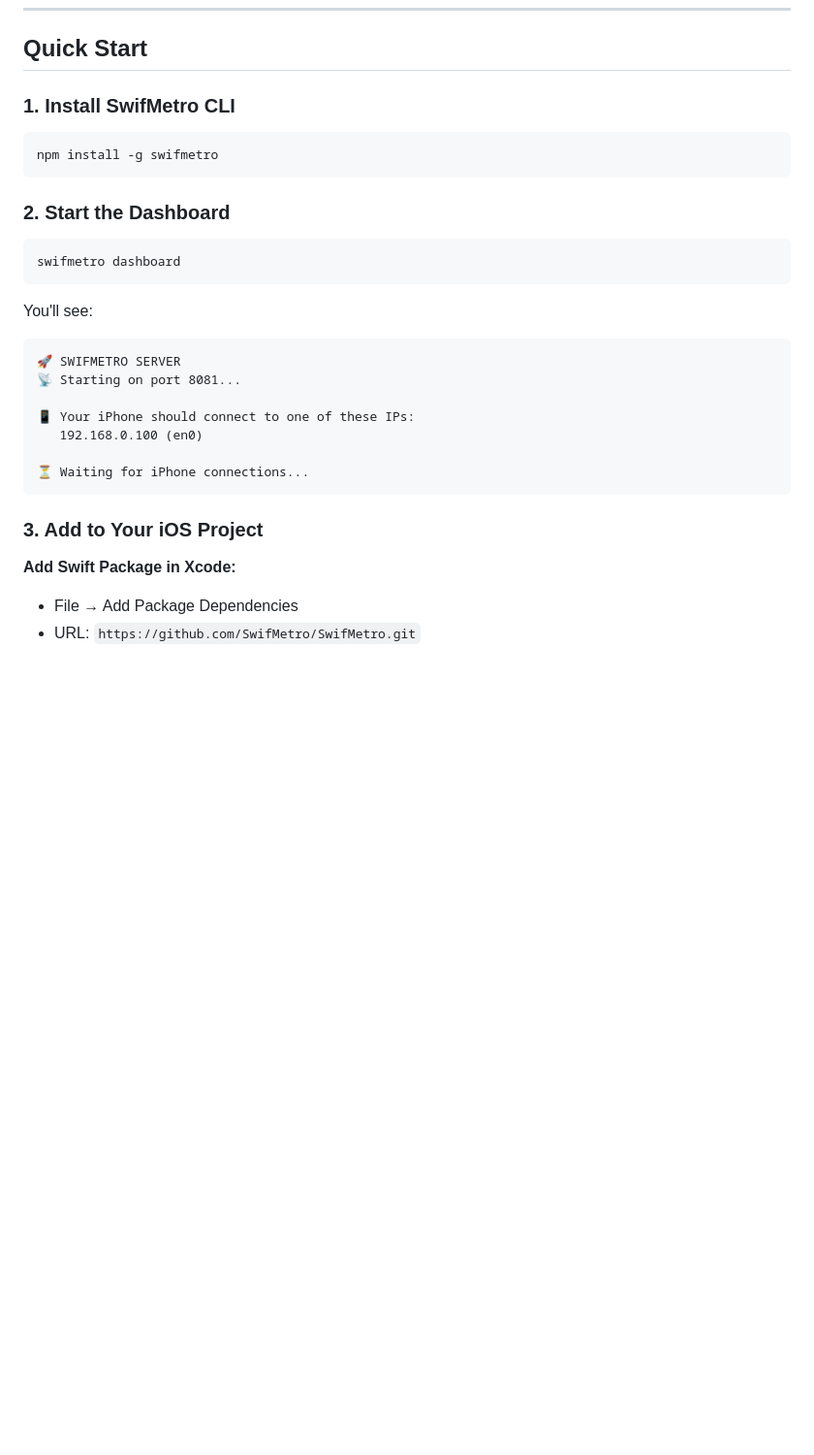
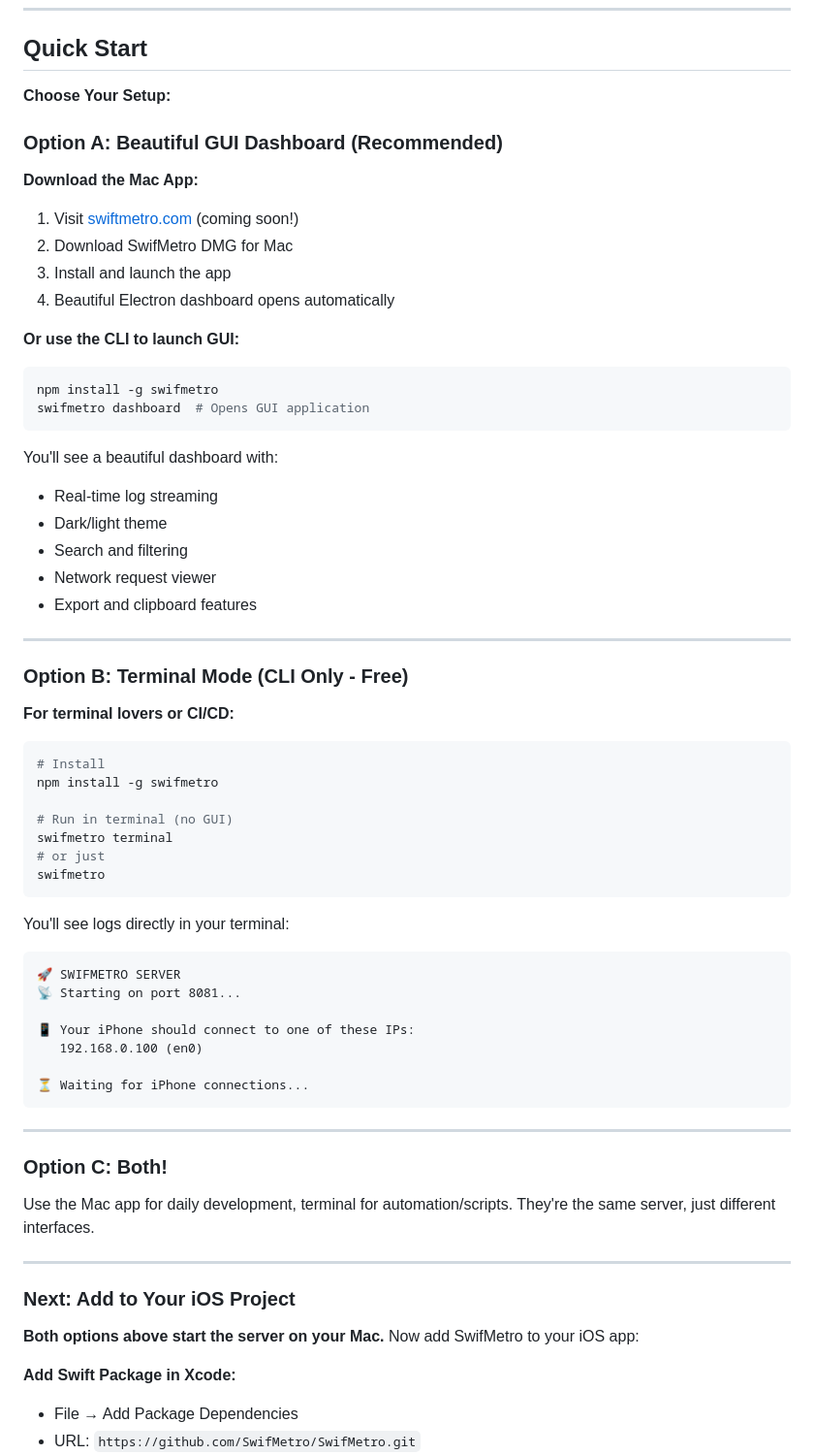
Before and after one commit to SwifMetro/SwifMetro, a Markdown page: README.md, the part around one of its changes. Shown at 97% size. GitHub-like rendering; blank space fills up the shorter version.

````diff
--- a/README.md
+++ b/README.md
@@ -51,19 +51,45 @@ SwifMetro is a wireless logging solution that streams `print()` and `NSLog()` ou
 
 ## Quick Start
 
-### 1. Install SwifMetro CLI
+**Choose Your Setup:**
 
+### Option A: Beautiful GUI Dashboard (Recommended)
+
+**Download the Mac App:**
+1. Visit [swiftmetro.com](https://swiftmetro.com) (coming soon!)
+2. Download SwifMetro DMG for Mac
+3. Install and launch the app
+4. Beautiful Electron dashboard opens automatically
+
+**Or use the CLI to launch GUI:**
 ```bash
 npm install -g swifmetro
+swifmetro dashboard  # Opens GUI application
 ```
 
-### 2. Start the Dashboard
+You'll see a beautiful dashboard with:
+- Real-time log streaming
+- Dark/light theme
+- Search and filtering
+- Network request viewer
+- Export and clipboard features
 
+---
+
+### Option B: Terminal Mode (CLI Only - Free)
+
+**For terminal lovers or CI/CD:**
 ```bash
-swifmetro dashboard
+# Install
+npm install -g swifmetro
+
+# Run in terminal (no GUI)
+swifmetro terminal
+# or just
+swifmetro
 ```
 
-You'll see:
+You'll see logs directly in your terminal:
 ```
 🚀 SWIFMETRO SERVER
 📡 Starting on port 8081...
@@ -74,7 +100,17 @@ You'll see:
 ⏳ Waiting for iPhone connections...
 ```
 
-### 3. Add to Your iOS Project
+---
+
+### Option C: Both!
+
+Use the Mac app for daily development, terminal for automation/scripts. They're the same server, just different interfaces.
+
+---
+
+### Next: Add to Your iOS Project
+
+**Both options above start the server on your Mac.** Now add SwifMetro to your iOS app:
 
 **Add Swift Package in Xcode:**
 - File → Add Package Dependencies
````
Also changed, not shown: other parts of README.md (+46 -8 lines).
